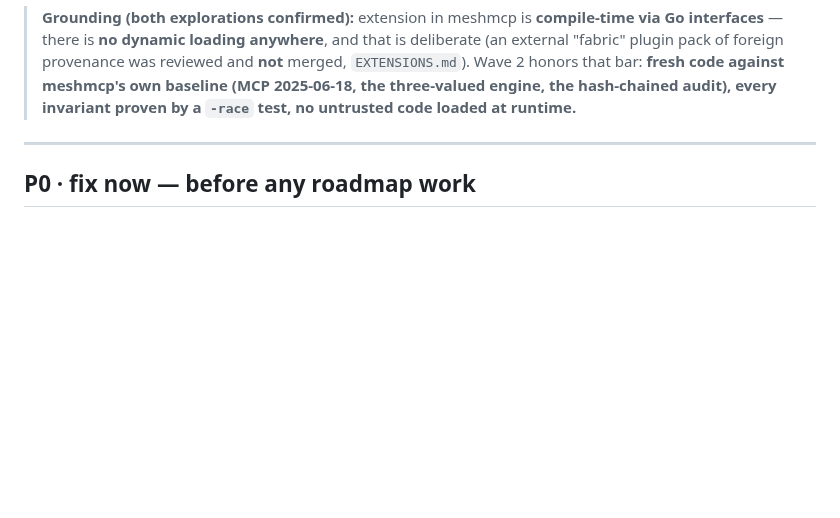
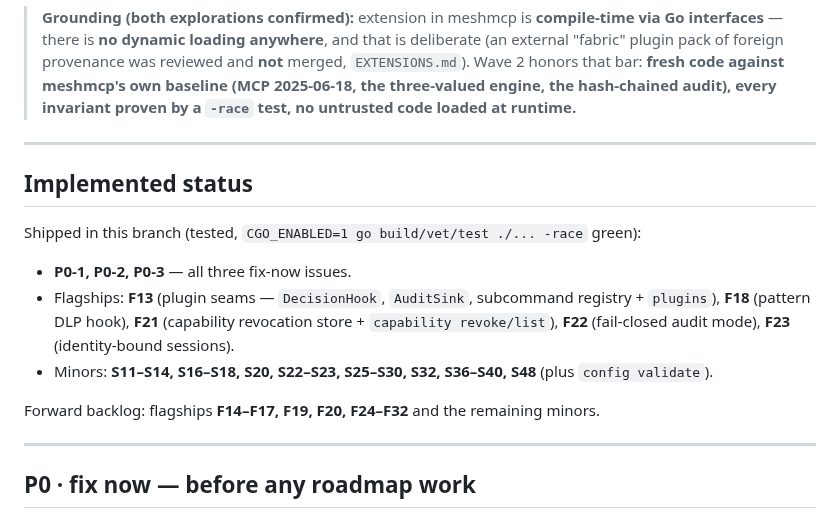
Before and after one commit to xrey167/meshmcp, a Markdown page: docs/ROADMAP-HARDENING.md, the part around the change. Drawn GitHub-style; blank space fills up the shorter version.

Commit message:
docs: mark implemented items in the Wave-2 roadmap
Record what has shipped in this branch — P0-1/2/3, flagships F13/F18/F21/F22/F23,
and ~23 supporting minors — and name the forward backlog, so the roadmap
reflects actual state.

Co-Authored-By: Claude Opus 4.8 <noreply@anthropic.com>
Claude-Session: https://claude.ai/code/session_01Q8Zbz1qw6BUVvTgLH6evDc

```diff
--- a/docs/ROADMAP-HARDENING.md
+++ b/docs/ROADMAP-HARDENING.md
@@ -35,6 +35,20 @@ full disk, a mis-typed window, a stray session id.
 > honors that bar: **fresh code against meshmcp's own baseline (MCP 2025-06-18, the three-valued
 > engine, the hash-chained audit), every invariant proven by a `-race` test, no untrusted code loaded
 > at runtime.**
+
+---
+
+## Implemented status
+
+Shipped in this branch (tested, `CGO_ENABLED=1 go build/vet/test ./... -race` green):
+
+- **P0-1, P0-2, P0-3** — all three fix-now issues.
+- Flagships: **F13** (plugin seams — `DecisionHook`, `AuditSink`, subcommand registry + `plugins`),
+  **F18** (pattern DLP hook), **F21** (capability revocation store + `capability revoke/list`),
+  **F22** (fail-closed audit mode), **F23** (identity-bound sessions).
+- Minors: **S11–S14, S16–S18, S20, S22–S23, S25–S30, S32, S36–S40, S48** (plus `config validate`).
+
+Forward backlog: flagships **F14–F17, F19, F20, F24–F32** and the remaining minors.
 
 ---
 
```
